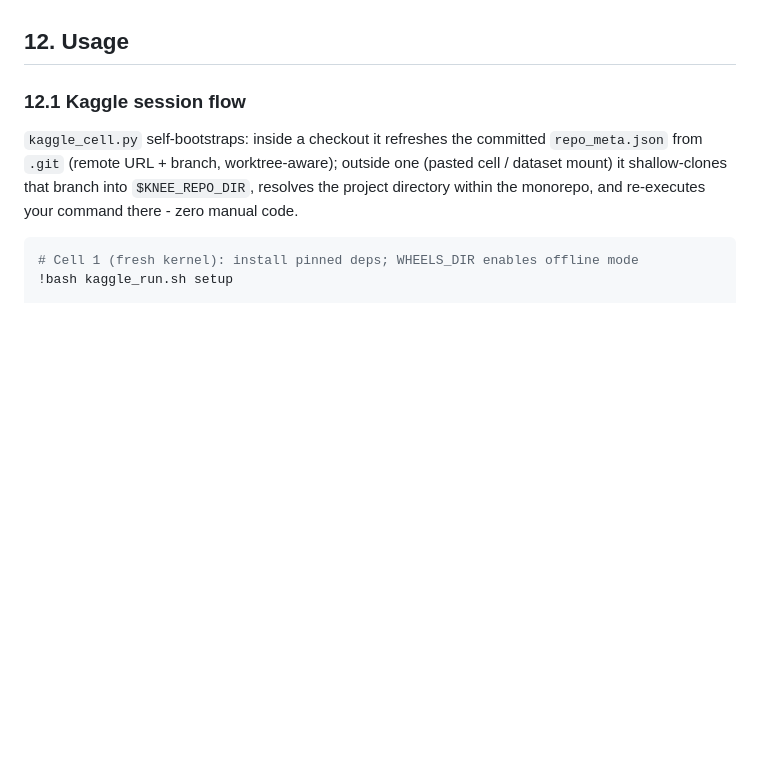
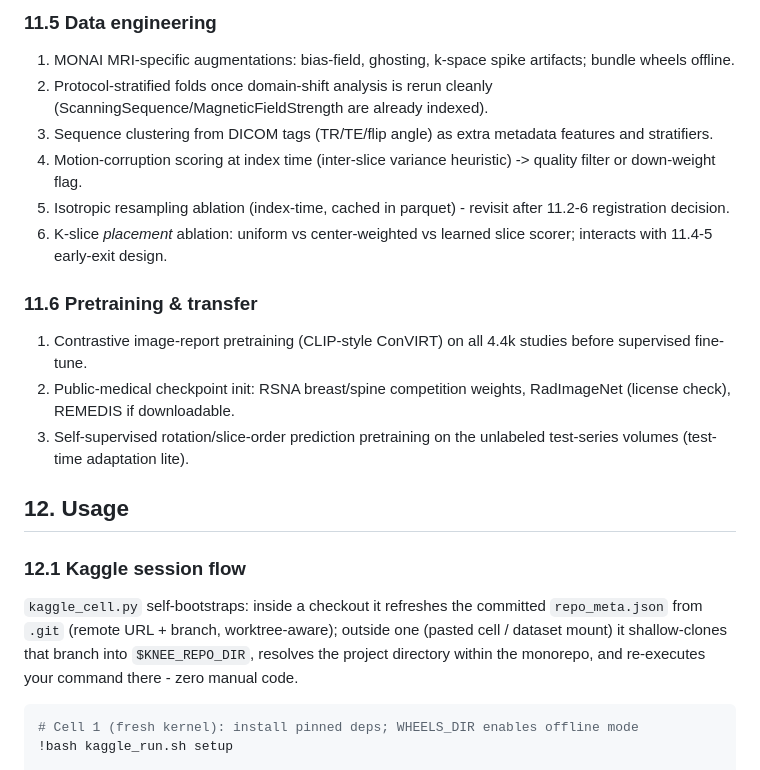
Before and after one commit to ankithaldar/all_projects, a Markdown page: kaggle-rsna-knee-abnormality-detection/BLUEPRINT.md, the part around one of its changes. Drawn GitHub-style; blank space fills up the shorter version.

```diff
--- a/kaggle-rsna-knee-abnormality-detection/BLUEPRINT.md
+++ b/kaggle-rsna-knee-abnormality-detection/BLUEPRINT.md
@@ -274,3 +361,26 @@ Style contract for all Python: shebang + coding header, Google docstrings,
+### 11.5 Data engineering
+
+1. MONAI MRI-specific augmentations: bias-field, ghosting, k-space
+   spike artifacts; bundle wheels offline.
+2. Protocol-stratified folds once domain-shift analysis is rerun
+   cleanly (ScanningSequence/MagneticFieldStrength are already indexed).
+3. Sequence clustering from DICOM tags (TR/TE/flip angle) as extra
+   metadata features and stratifiers.
+4. Motion-corruption scoring at index time (inter-slice variance
+   heuristic) -> quality filter or down-weight flag.
+5. Isotropic resampling ablation (index-time, cached in parquet) -
+   revisit after 11.2-6 registration decision.
+6. K-slice *placement* ablation: uniform vs center-weighted vs
+   learned slice scorer; interacts with 11.4-5 early-exit design.
+
+### 11.6 Pretraining & transfer
+
+1. Contrastive image-report pretraining (CLIP-style ConVIRT) on all
+   4.4k studies before supervised fine-tune.
+2. Public-medical checkpoint init: RSNA breast/spine competition
+   weights, RadImageNet (license check), REMEDIS if downloadable.
+3. Self-supervised rotation/slice-order prediction pretraining on the
+   unlabeled test-series volumes (test-time adaptation lite).
 
 ## 12. Usage
 
```
Also changed, not shown: other parts of kaggle-rsna-knee-abnormality-detection/BLUEPRINT.md (+95 -8 lines).
